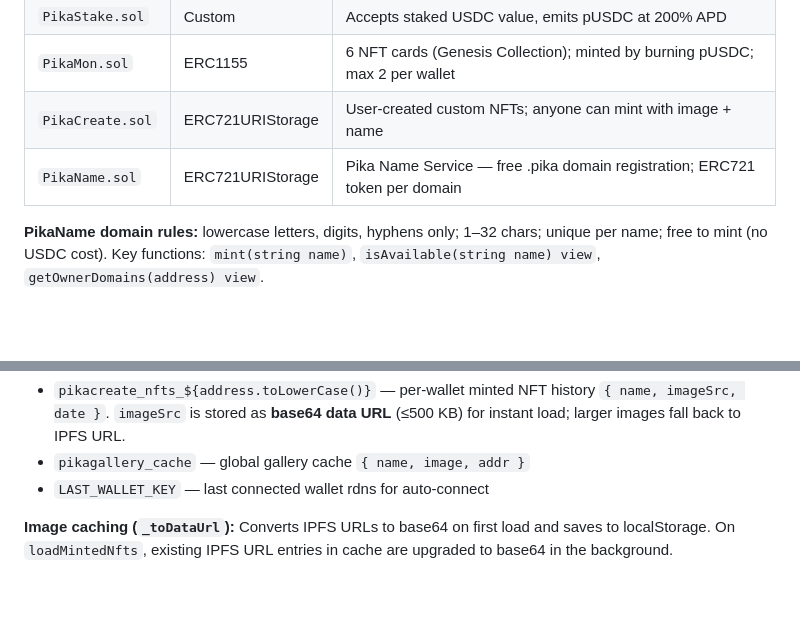
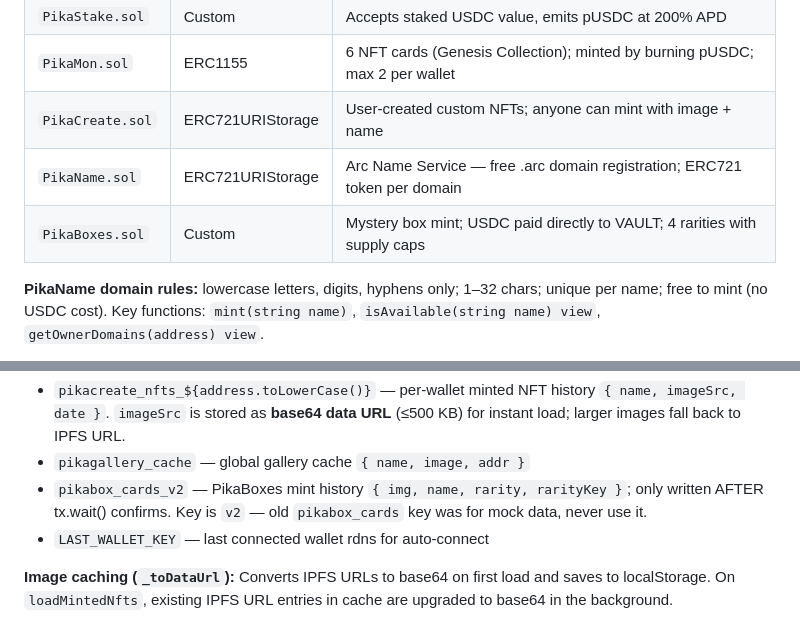
Before and after one commit to nftpoetrist/PikaStake, a Markdown page: CLAUDE.md, 2 parts joined by grey strips. GitHub-like rendering; blank space fills up the shorter version.

```diff
--- a/CLAUDE.md
+++ b/CLAUDE.md
@@ -67,7 +81,8 @@ After redeploying, update the relevant `_ADDR` constant in `index.html` and `blo
 | `PikaStake.sol` | Custom | Accepts staked USDC value, emits pUSDC at 200% APD |
 | `PikaMon.sol` | ERC1155 | 6 NFT cards (Genesis Collection); minted by burning pUSDC; max 2 per wallet |
 | `PikaCreate.sol` | ERC721URIStorage | User-created custom NFTs; anyone can mint with image + name |
-| `PikaName.sol` | ERC721URIStorage | Pika Name Service — free .pika domain registration; ERC721 token per domain |
+| `PikaName.sol` | ERC721URIStorage | Arc Name Service — free .arc domain registration; ERC721 token per domain |
+| `PikaBoxes.sol` | Custom | Mystery box mint; USDC paid directly to VAULT; 4 rarities with supply caps |
 
 **PikaName domain rules:** lowercase letters, digits, hyphens only; 1–32 chars; unique per name; free to mint (no USDC cost). Key functions: `mint(string name)`, `isAvailable(string name) view`, `getOwnerDomains(address) view`.
 
@@ -118,6 +147,7 @@ Single-file app using ethers.js v6 (CDN). Key sections inside `<script>`:
 **localStorage cache keys:**
 - `pikacreate_nfts_${address.toLowerCase()}` — per-wallet minted NFT history `{ name, imageSrc, date }`. `imageSrc` is stored as **base64 data URL** (≤500 KB) for instant load; larger images fall back to IPFS URL.
 - `pikagallery_cache` — global gallery cache `{ name, image, addr }`
+- `pikabox_cards_v2` — PikaBoxes mint history `{ img, name, rarity, rarityKey }`; only written AFTER tx.wait() confirms. Key is `v2` — old `pikabox_cards` key was for mock data, never use it.
 - `LAST_WALLET_KEY` — last connected wallet rdns for auto-connect
 
 **Image caching (`_toDataUrl`):** Converts IPFS URLs to base64 on first load and saves to localStorage. On `loadMintedNfts`, existing IPFS URL entries in cache are upgraded to base64 in the background.
```
Also changed, not shown: other parts of CLAUDE.md (+70 -11 lines).
